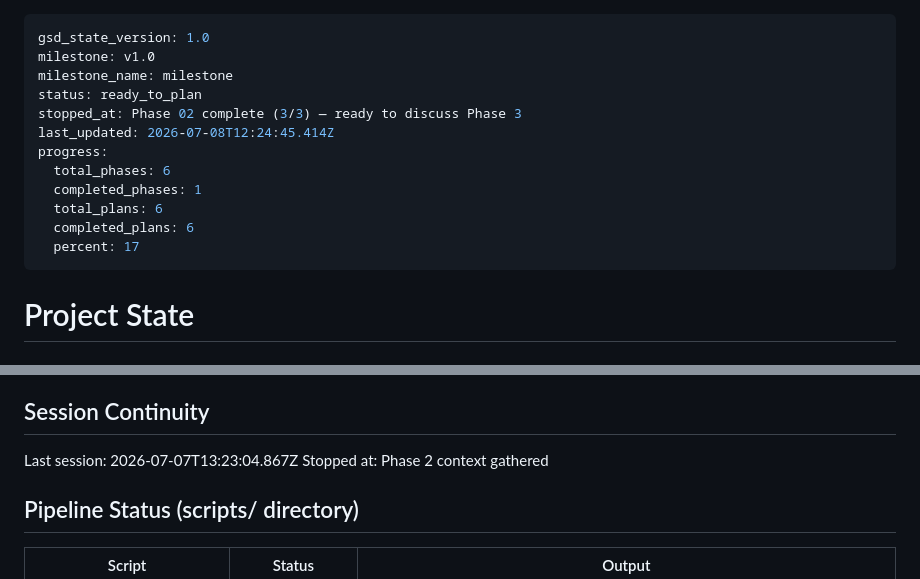
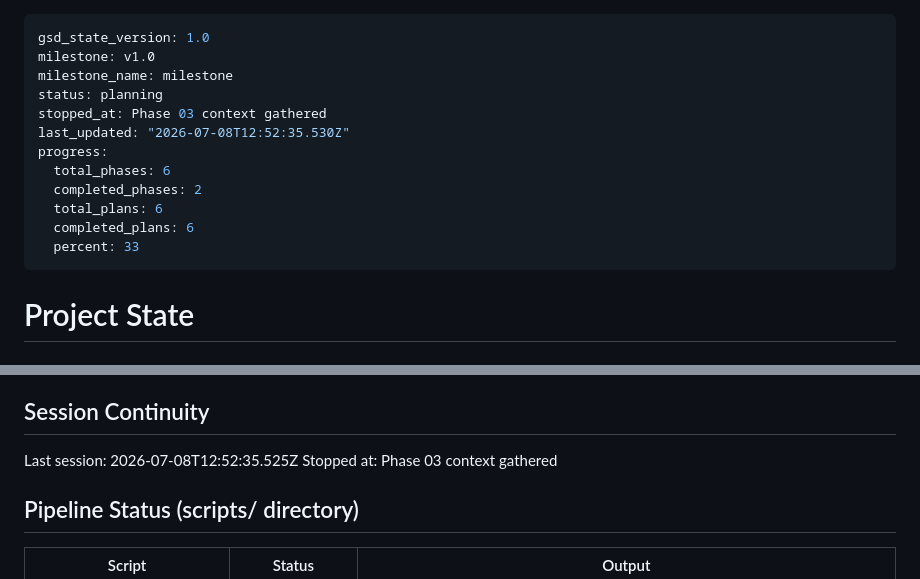
Before and after one commit to ZoomMimi/jackieb3, a Markdown page: .planning/STATE.md, 2 parts joined by grey strips. GitHub-like rendering.

Commit message:
docs(state): record phase 03 context session

```diff
--- a/.planning/STATE.md
+++ b/.planning/STATE.md
@@ -2,15 +2,15 @@
 gsd_state_version: 1.0
 milestone: v1.0
 milestone_name: milestone
-status: ready_to_plan
-stopped_at: Phase 02 complete (3/3) — ready to discuss Phase 3
-last_updated: 2026-07-08T12:24:45.414Z
+status: planning
+stopped_at: Phase 03 context gathered
+last_updated: "2026-07-08T12:52:35.530Z"
 progress:
   total_phases: 6
-  completed_phases: 1
+  completed_phases: 2
   total_plans: 6
   completed_plans: 6
-  percent: 17
+  percent: 33
 ---
 
 # Project State
@@ -75,8 +75,8 @@ Plan: Not started
 
 ## Session Continuity
 
-Last session: 2026-07-07T13:23:04.867Z
-Stopped at: Phase 2 context gathered
+Last session: 2026-07-08T12:52:35.525Z
+Stopped at: Phase 03 context gathered
 
 ## Pipeline Status (scripts/ directory)
 
```
